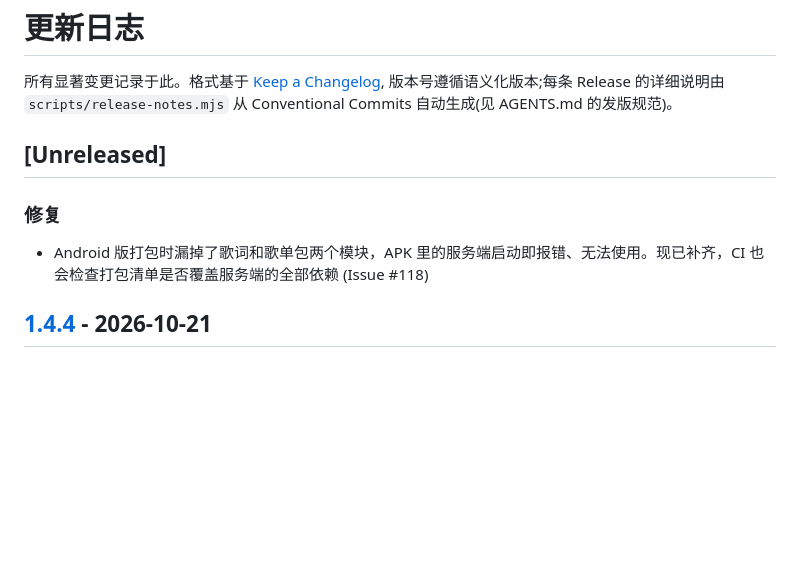
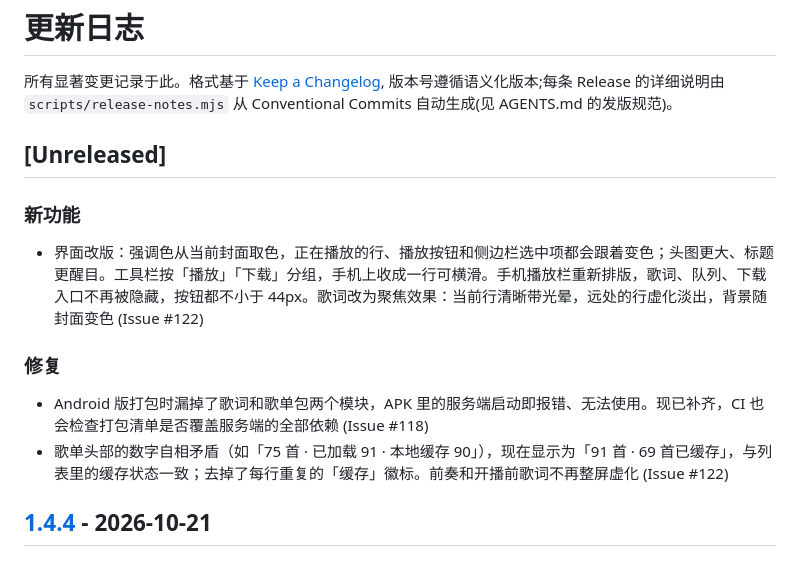
Before and after one commit to shiaho777/qsyy, a Markdown page: CHANGELOG.md, the part around the change. Rendered like a GitHub page; blank space fills up the shorter version.

Commit message:
docs: 更新日志补充界面改版与计数修复 (Issue #122)

```diff
--- a/CHANGELOG.md
+++ b/CHANGELOG.md
@@ -6,8 +6,12 @@
 
 ## [Unreleased]
 
+### 新功能
+- 界面改版：强调色从当前封面取色，正在播放的行、播放按钮和侧边栏选中项都会跟着变色；头图更大、标题更醒目。工具栏按「播放」「下载」分组，手机上收成一行可横滑。手机播放栏重新排版，歌词、队列、下载入口不再被隐藏，按钮都不小于 44px。歌词改为聚焦效果：当前行清晰带光晕，远处的行虚化淡出，背景随封面变色 (Issue #122)
+
 ### 修复
 - Android 版打包时漏掉了歌词和歌单包两个模块，APK 里的服务端启动即报错、无法使用。现已补齐，CI 也会检查打包清单是否覆盖服务端的全部依赖 (Issue #118)
+- 歌单头部的数字自相矛盾（如「75 首 · 已加载 91 · 本地缓存 90」），现在显示为「91 首 · 69 首已缓存」，与列表里的缓存状态一致；去掉了每行重复的「缓存」徽标。前奏和开播前歌词不再整屏虚化 (Issue #122)
 
 ## [1.4.4] - 2026-10-21
 
```
